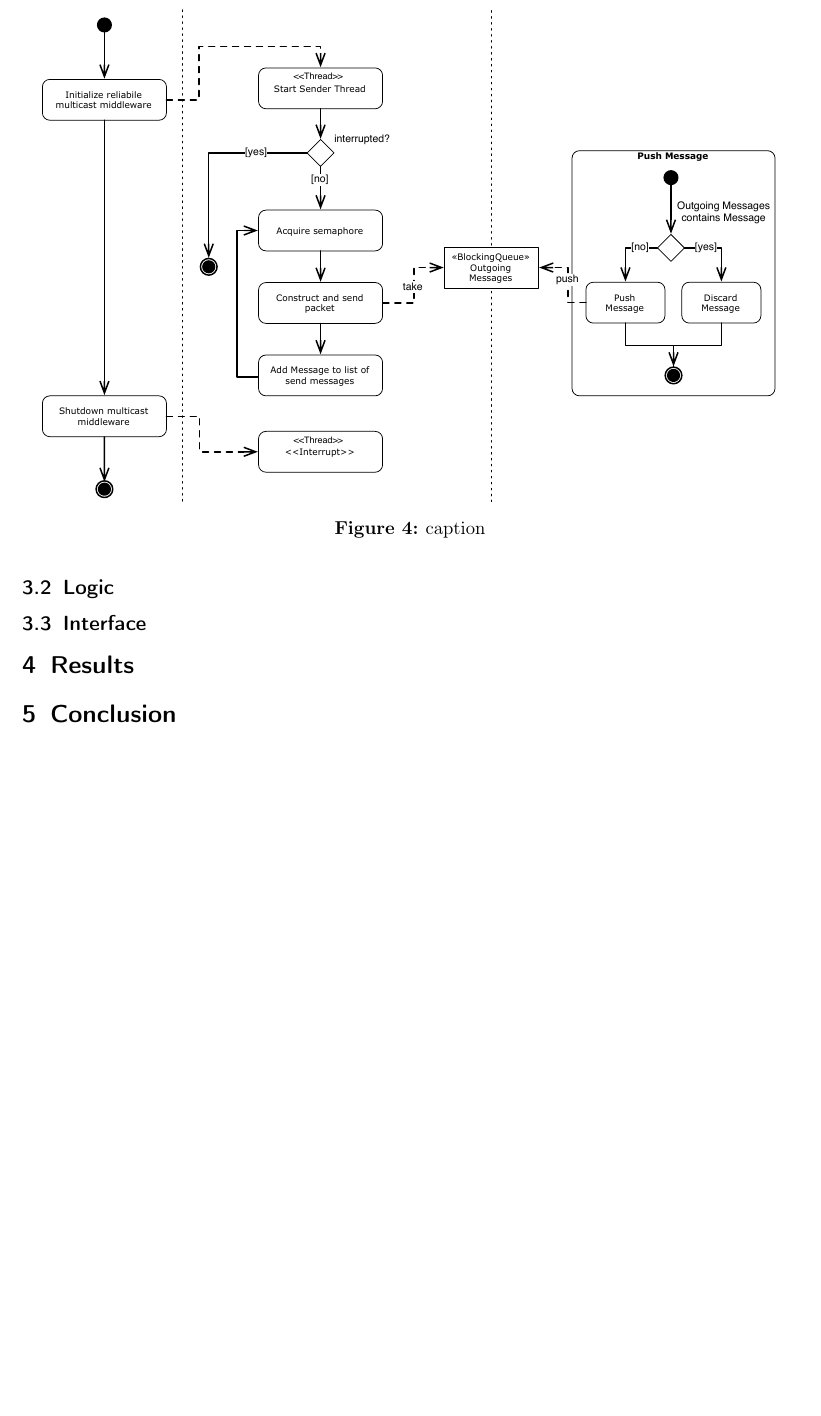
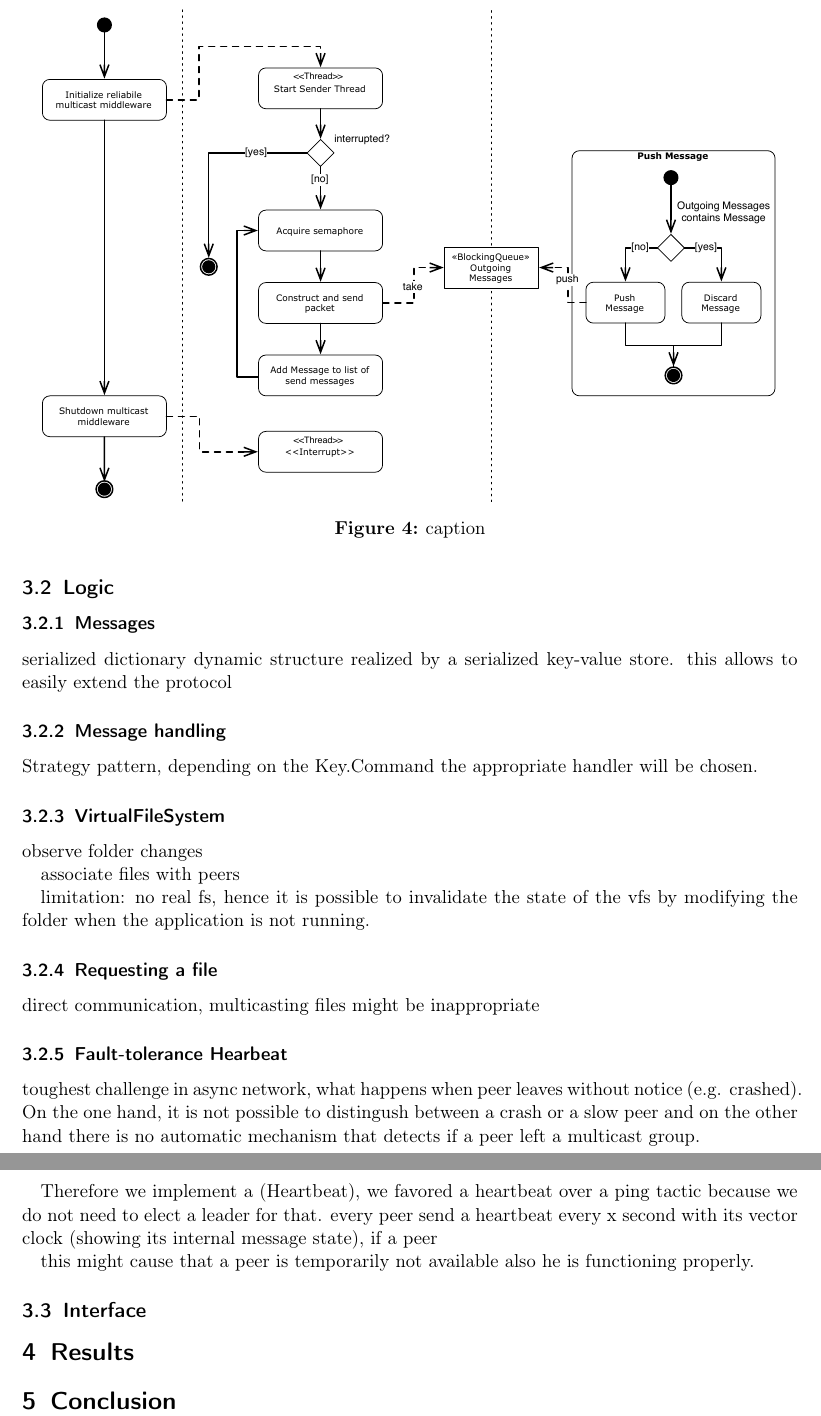
Before and after one commit to spirosikmd/inmdsy-08, a LaTeX document (report/Peerbox.tex, which reads report/contents/20_approach.tex): part of page 9 of 10 before the commit and two parts of pages 9 and 10 of 11 after it, the two joined at a grey line, cut so that both start at the same text, the shorter picture padded with empty space. Compiled offline with pdfLaTeX.

Commit message:
sketching logic

```diff
--- a/report/contents/20_approach.tex
+++ b/report/contents/20_approach.tex
@@ -68,4 +68,38 @@ queue optimizations (discard duplicate)
 \subsection{Logic}
 
 
+    \subsubsection{Messages}
+    serialized dictionary
+    dynamic structure realized by a serialized key-value store.
+    this allows to easily extend the protocol
+
+
+    \subsubsection{Message handling}
+    Strategy pattern, depending on the Key.Command the appropriate handler will be chosen.
+
+    \subsubsection{VirtualFileSystem}
+
+    observe folder changes
+
+    associate files with peers
+
+    limitation: no real fs, hence it is possible to invalidate the state of the vfs by modifying the folder when the application is not running.
+
+    \subsubsection{Requesting a file}
+
+    direct communication, multicasting files might be inappropriate
+
+    \subsubsection{Fault-tolerance Hearbeat}
+    toughest challenge in async network, what happens when peer leaves without notice (e.g. crashed). On the one hand, it is not possible to distingush between a crash or a slow peer and  on the other hand there is no automatic mechanism that detects if a peer left a multicast group.
+
+    Therefore we implement a (Heartbeat), we favored a heartbeat over a ping tactic because we do not need to elect a leader for that.
+    every peer send a heartbeat every x second with its vector clock (showing its internal message state), if a peer
+
+    this might cause that a peer is temporarily not available also he is functioning properly.
+
+
+
+
+
+
 \subsection{Interface}
```
Also changed, not shown: report/contents/20_approach.tex (2 more changed lines).
